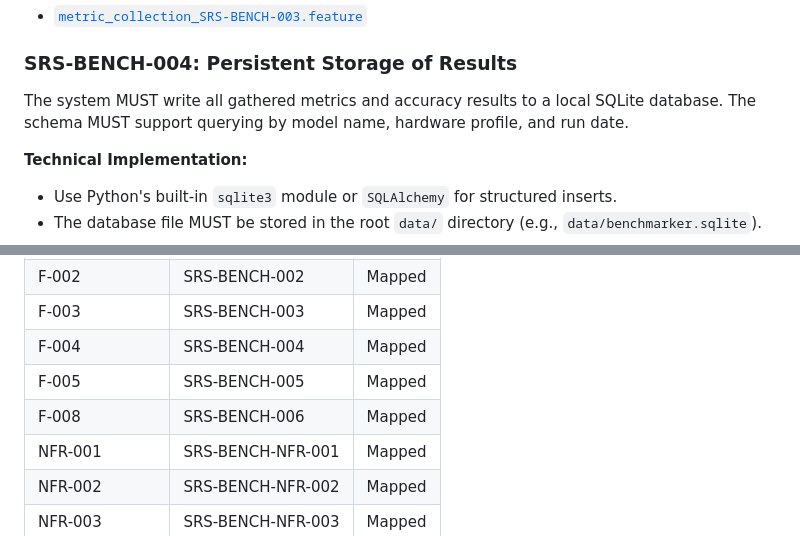
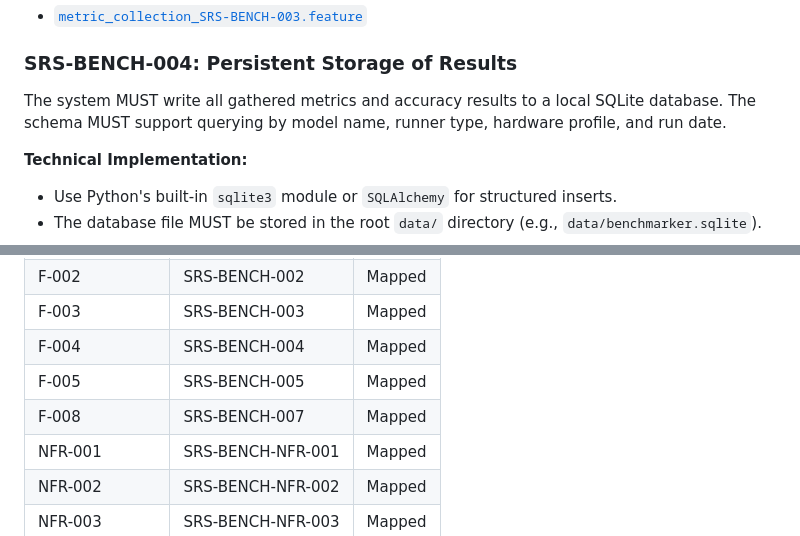
Before and after one commit to peterVG/benchmarker, a Markdown page: docs/srs.md, 2 parts joined by grey strips. GitHub-like rendering.

```diff
--- a/docs/srs.md
+++ b/docs/srs.md
@@ -39,7 +39,7 @@ The system MUST track execution metrics including latency, time to first token,
 - [`metric_collection_SRS-BENCH-003.feature`](../apps/backend/tests/features/metric_collection_SRS-BENCH-003.feature)
 
 ### SRS-BENCH-004: Persistent Storage of Results
-The system MUST write all gathered metrics and accuracy results to a local SQLite database. The schema MUST support querying by model name, hardware profile, and run date.
+The system MUST write all gathered metrics and accuracy results to a local SQLite database. The schema MUST support querying by model name, runner type, hardware profile, and run date.
 
 **Technical Implementation:**
 - Use Python's built-in `sqlite3` module or `SQLAlchemy` for structured inserts.
@@ -119,7 +119,7 @@ The application MUST use lightweight, mainstream tools. The database MUST use SQ
 | F-003 | SRS-BENCH-003 | Mapped |
 | F-004 | SRS-BENCH-004 | Mapped |
 | F-005 | SRS-BENCH-005 | Mapped |
-| F-008 | SRS-BENCH-006 | Mapped |
+| F-008 | SRS-BENCH-007 | Mapped |
 | NFR-001 | SRS-BENCH-NFR-001 | Mapped |
 | NFR-002 | SRS-BENCH-NFR-002 | Mapped |
 | NFR-003 | SRS-BENCH-NFR-003 | Mapped |
```
Also changed, not shown: README.md (+2 -2 lines), docs/prd.md (+1 -1 lines).
